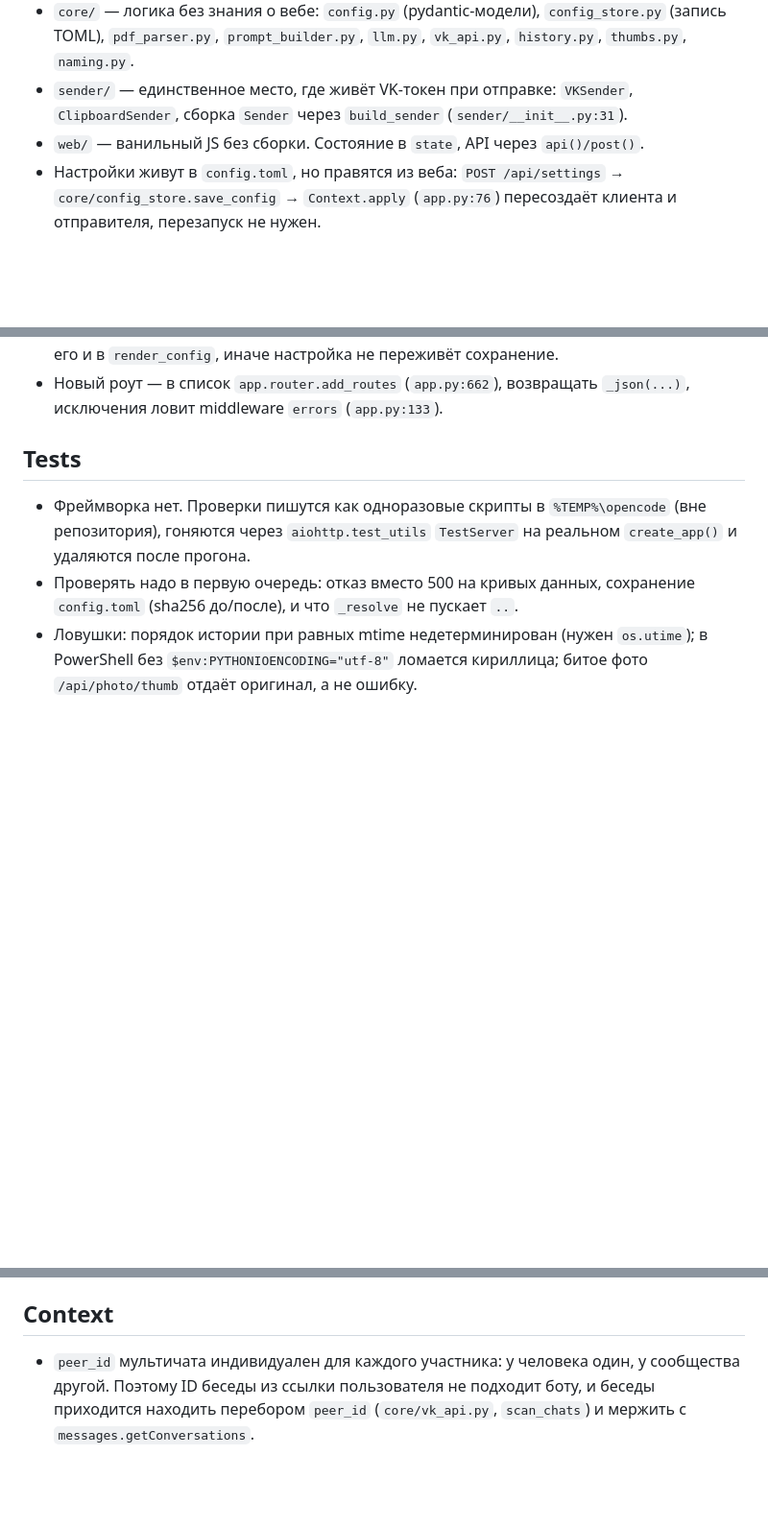
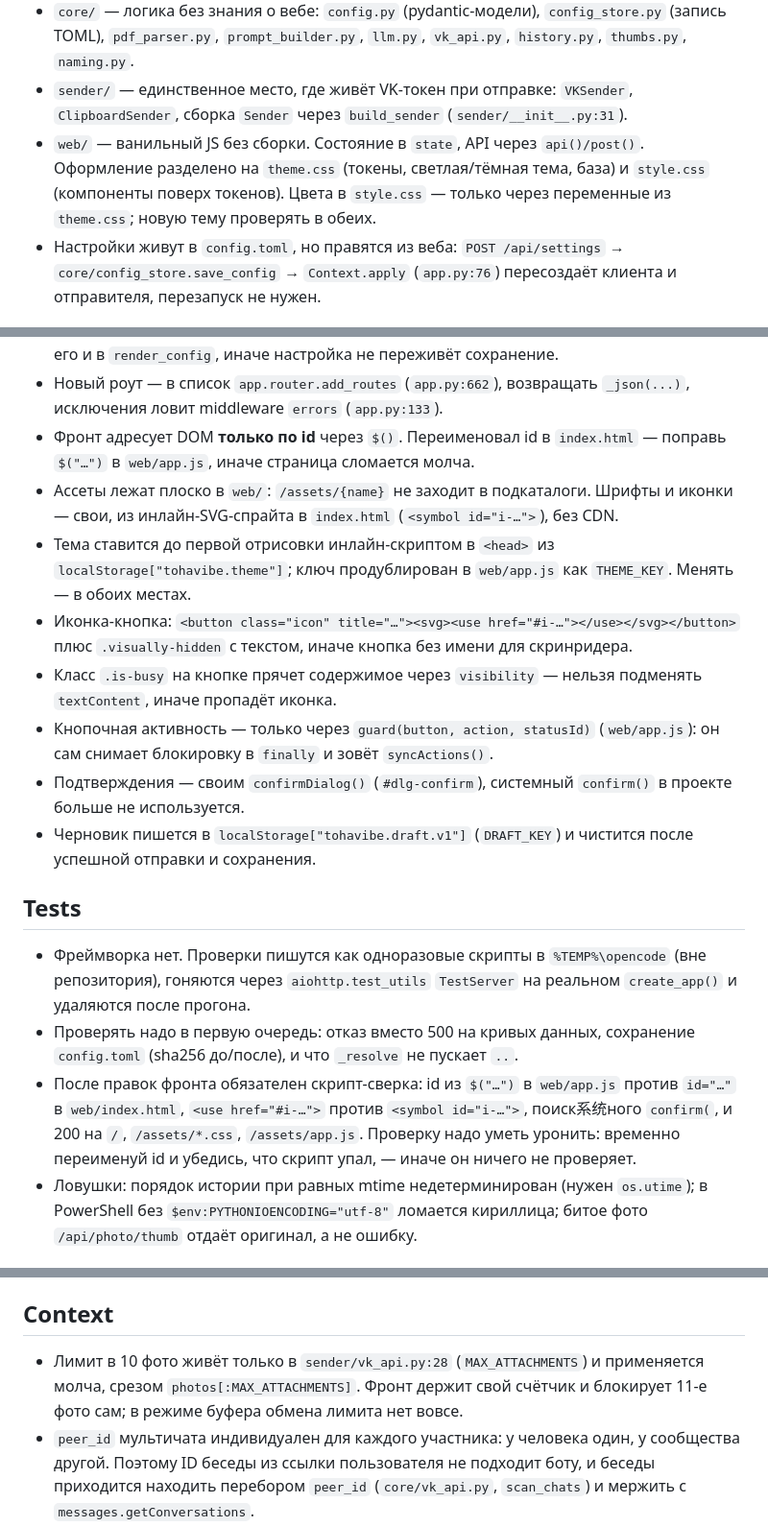
Before and after one commit to SH4R1K/VKBotTeacher, a Markdown page: AGENTS.md, 3 parts joined by grey strips. Shown at 96% size. Rendered like a GitHub page; blank space fills up the shorter version.

```diff
--- a/AGENTS.md
+++ b/AGENTS.md
@@ -21,6 +21,9 @@ PDF, генерирует по ним сообщения через OpenAI-со
 - `sender/` — единственное место, где живёт VK-токен при отправке: `VKSender`,
   `ClipboardSender`, сборка `Sender` через `build_sender` (`sender/__init__.py:31`).
 - `web/` — ванильный JS без сборки. Состояние в `state`, API через `api()/post()`.
+  Оформление разделено на `theme.css` (токены, светлая/тёмная тема, база) и
+  `style.css` (компоненты поверх токенов). Цвета в `style.css` — только через
+  переменные из `theme.css`; новую тему проверять в обеих.
 - Настройки живут в `config.toml`, но правятся из веба: `POST /api/settings`
   → `core/config_store.save_config` → `Context.apply` (`app.py:76`) пересоздаёт
   клиента и отправителя, перезапуск не нужен.
@@ -40,6 +43,24 @@ PDF, генерирует по ним сообщения через OpenAI-со
   сохранение.
 - Новый роут — в список `app.router.add_routes` (`app.py:662`), возвращать
   `_json(...)`, исключения ловит middleware `errors` (`app.py:133`).
+- Фронт адресует DOM **только по id** через `$()`. Переименовал id в
+  `index.html` — поправь `$("…")` в `web/app.js`, иначе страница сломается молча.
+- Ассеты лежат плоско в `web/`: `/assets/{name}` не заходит в подкаталоги.
+  Шрифты и иконки — свои, из инлайн-SVG-спрайта в `index.html` (`<symbol id="i-…">`),
+  без CDN.
+- Тема ставится до первой отрисовки инлайн-скриптом в `<head>` из
+  `localStorage["tohavibe.theme"]`; ключ продублирован в `web/app.js` как
+  `THEME_KEY`. Менять — в обоих местах.
+- Иконка-кнопка: `<button class="icon" title="…"><svg><use href="#i-…"></use></svg></button>`
+  плюс `.visually-hidden` с текстом, иначе кнопка без имени для скринридера.
+- Класс `.is-busy` на кнопке прячет содержимое через `visibility` — нельзя
+  подменять `textContent`, иначе пропадёт иконка.
+- Кнопочная активность — только через `guard(button, action, statusId)`
+  (`web/app.js`): он сам снимает блокировку в `finally` и зовёт `syncActions()`.
+- Подтверждения — своим `confirmDialog()` (`#dlg-confirm`), системный `confirm()`
+  в проекте больше не используется.
+- Черновик пишется в `localStorage["tohavibe.draft.v1"]` (`DRAFT_KEY`) и чистится
+  после успешной отправки и сохранения.
 
 ## Tests
 - Фреймворка нет. Проверки пишутся как одноразовые скрипты в
@@ -47,6 +68,11 @@ PDF, генерирует по ним сообщения через OpenAI-со
   `TestServer` на реальном `create_app()` и удаляются после прогона.
 - Проверять надо в первую очередь: отказ вместо 500 на кривых данных,
   сохранение `config.toml` (sha256 до/после), и что `_resolve` не пускает `..`.
+- После правок фронта обязателен скрипт-сверка: id из `$("…")` в `web/app.js`
+  против `id="…"` в `web/index.html`, `<use href="#i-…">` против `<symbol id="i-…">`,
+  поиск系统ного `confirm(`, и 200 на `/`, `/assets/*.css`, `/assets/app.js`.
+  Проверку надо уметь уронить: временно переименуй id и убедись, что скрипт
+  упал, — иначе он ничего не проверяет.
 - Ловушки: порядок истории при равных mtime недетерминирован (нужен `os.utime`);
   в PowerShell без `$env:PYTHONIOENCODING="utf-8"` ломается кириллица;
   битое фото `/api/photo/thumb` отдаёт оригинал, а не ошибку.
@@ -60,6 +86,9 @@ PDF, генерирует по ним сообщения через OpenAI-со
 - `.ruff_cache/`, `__pycache__/`, `photos/`, `history/` — не в репозиторий.
 
 ## Context
+- Лимит в 10 фото живёт только в `sender/vk_api.py:28` (`MAX_ATTACHMENTS`) и
+  применяется молча, срезом `photos[:MAX_ATTACHMENTS]`. Фронт держит свой счётчик
+  и блокирует 11-е фото сам; в режиме буфера обмена лимита нет вовсе.
 - `peer_id` мультичата индивидуален для каждого участника: у человека один,
   у сообщества другой. Поэтому ID беседы из ссылки пользователя не подходит
   боту, и беседы приходится находить перебором `peer_id`
```
Also changed, not shown: README.md (+7 -1 lines).
